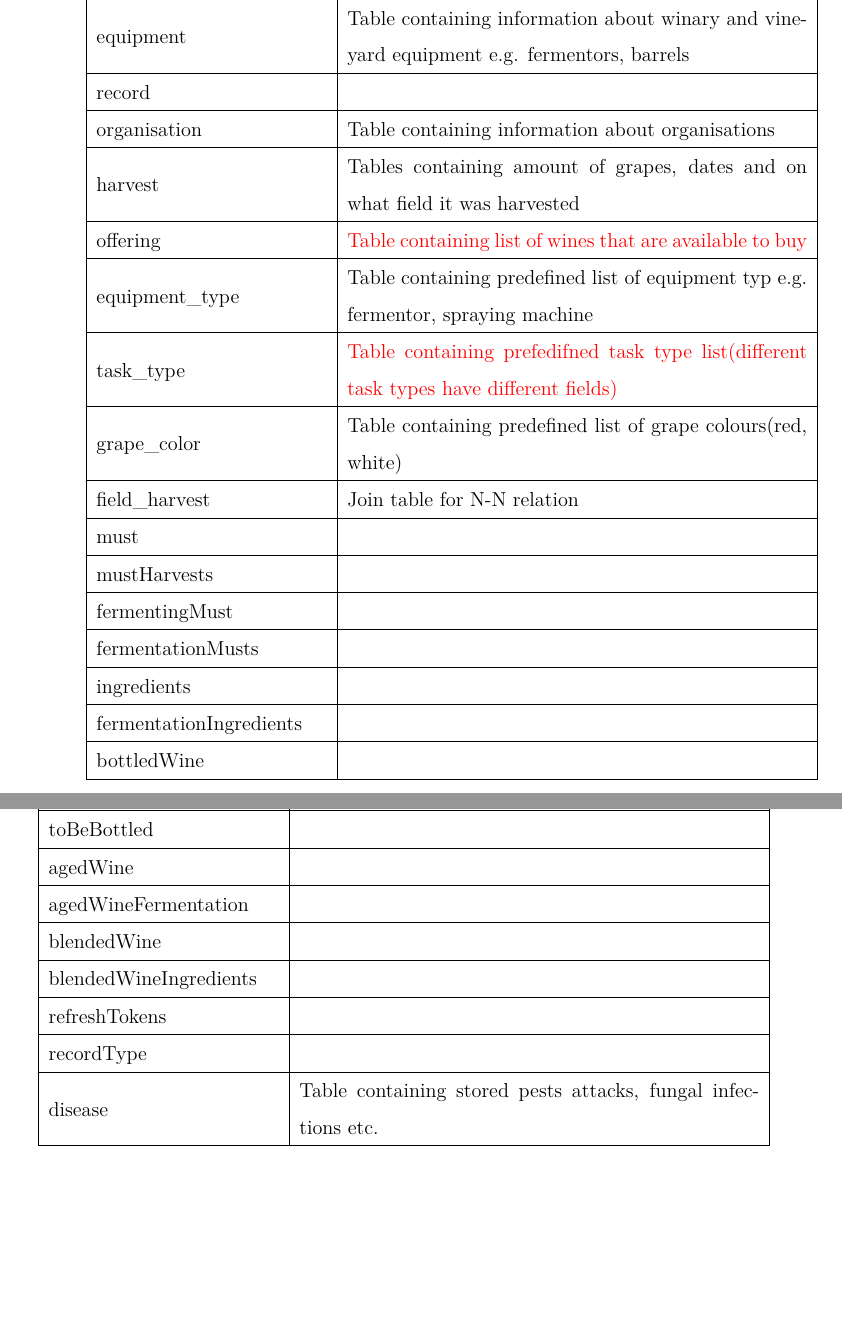
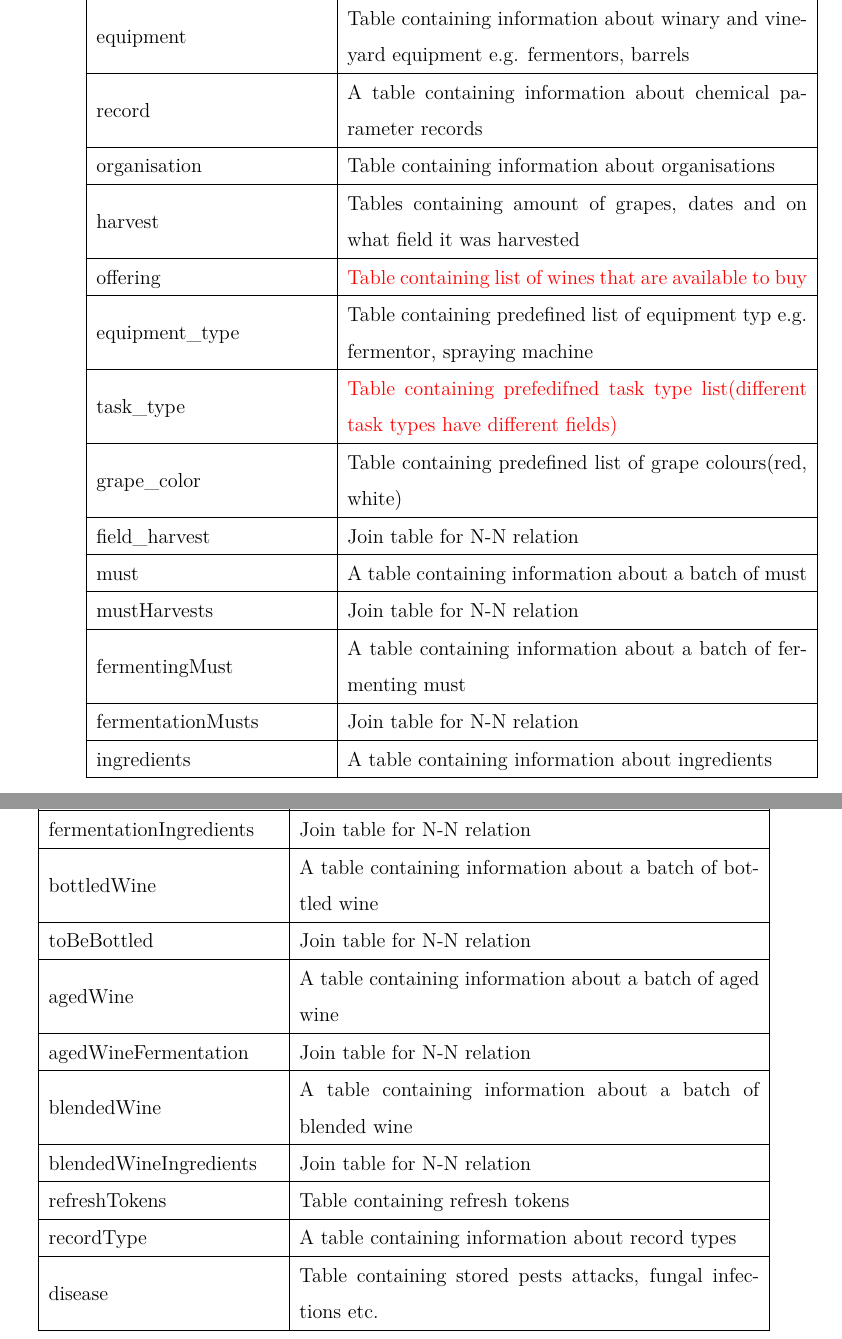
Before and after one commit to DooMx3/Inzynierka, a LaTeX document (docs/main.tex, which reads docs/subchapters/database_design.tex): two parts of pages 41 and 42 of 53, joined at a grey line, cut so that both start at the same text, the shorter picture padded with empty space. Compiled offline with pdfLaTeX.

Commit message:
IN-260 Add description of tables related to Oenologist and Guest

```diff
--- a/docs/subchapters/database_design.tex
+++ b/docs/subchapters/database_design.tex
@@ -29,7 +29,7 @@ Database schema design was done using ERD diagram \cite{harrington2016relational
 	\hline
 	equipment & Table containing information about winary and vineyard equipment e.g. fermentors, barrels \\
 	\hline
-	record & \\
+	record & A table containing information about chemical parameter records\\
 	\hline
 	organisation & Table containing information about organisations\\
 	\hline
@@ -45,33 +45,33 @@ Database schema design was done using ERD diagram \cite{harrington2016relational
 	\hline
 	field\_harvest & Join table for N-N relation\\
 	\hline
-	must & \\
+	must & A table containing information about a batch of must\\
 	\hline
-	mustHarvests & \\
+	mustHarvests & Join table for N-N relation\\
 	\hline
-	fermentingMust & \\
+	fermentingMust & A table containing information about a batch of fermenting must\\
 	\hline
-	fermentationMusts & \\
+	fermentationMusts & Join table for N-N relation\\
 	\hline
-	ingredients & \\
+	ingredients & A table containing information about ingredients\\
 	\hline
-	fermentationIngredients & \\
+	fermentationIngredients & Join table for N-N relation\\
 	\hline
-	bottledWine & \\
+	bottledWine & A table containing information about a batch of  bottled wine\\
 	\hline
-	toBeBottled & \\
+	toBeBottled & Join table for N-N relation\\
 	\hline
-	agedWine & \\
+	agedWine & A table containing information about a batch of  aged wine\\
 	\hline
-	agedWineFermentation & \\
+	agedWineFermentation & Join table for N-N relation\\
 	\hline
-	blendedWine & \\
+	blendedWine & A table containing information about a batch of blended wine\\
 	\hline
-	blendedWineIngredients & \\
+	blendedWineIngredients & Join table for N-N relation\\
 	\hline
-	refreshTokens & \\
+	refreshTokens & Table containing refresh tokens\\
 	\hline
-	recordType & \\
+	recordType & A table containing information about record types\\
 	\hline
 	disease & Table containing stored pests attacks, fungal infections etc.\\
 	\hline
```
Also changed, not shown: docs/subchapters/database_design.tex (2 more changed lines), 1 other file.
